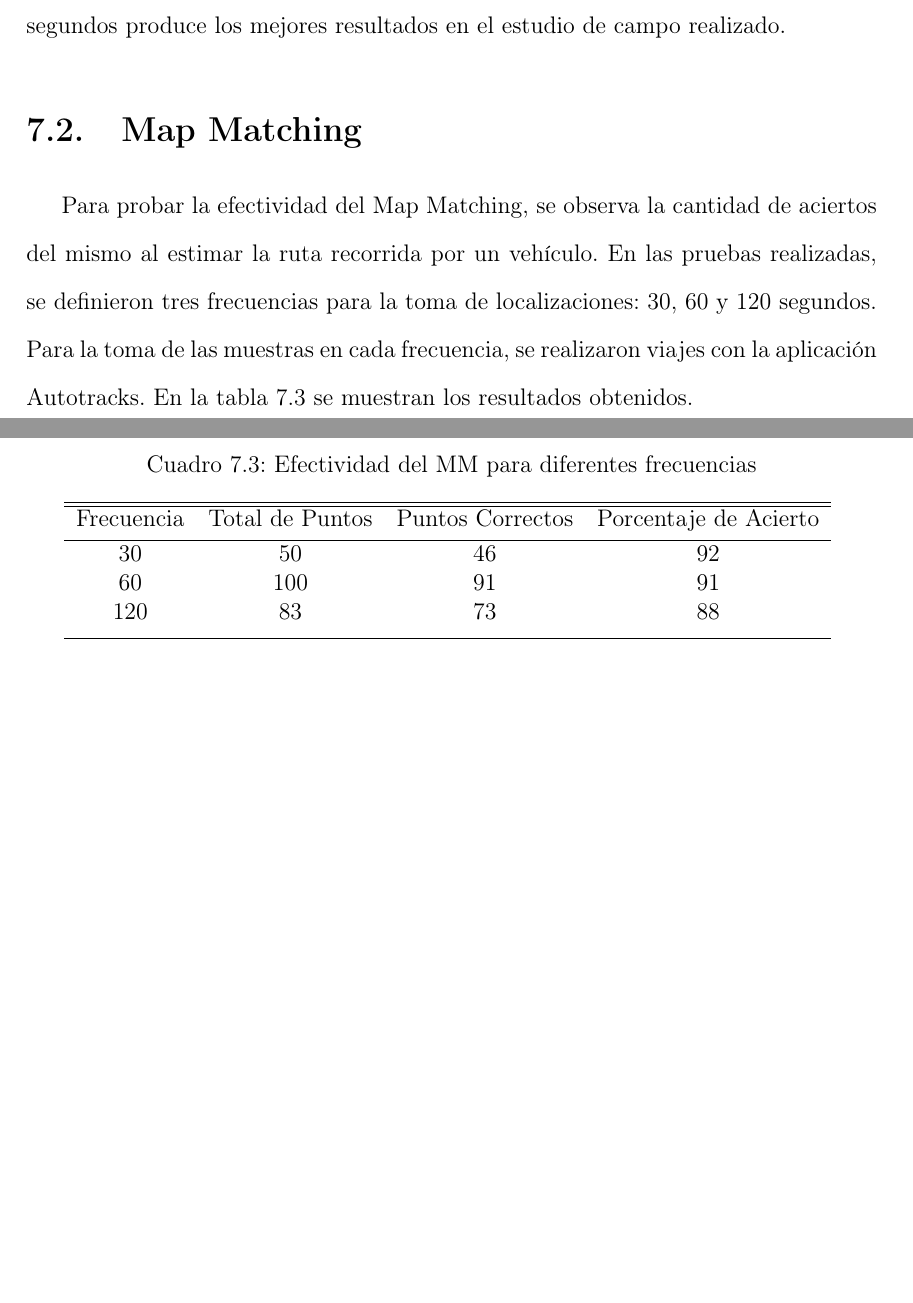
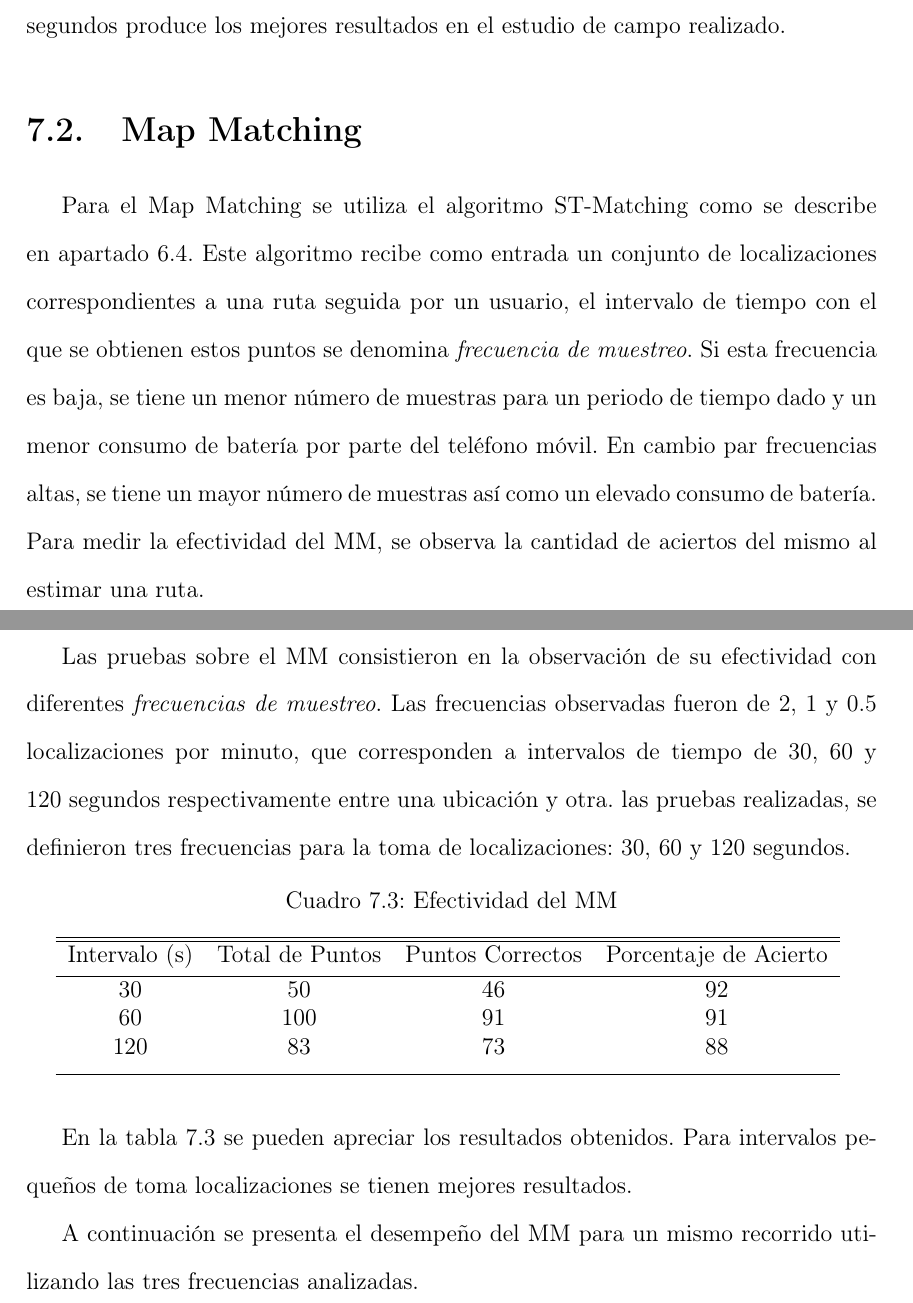
Before and after one commit to rubenlop88/autotracks-latex, a LaTeX thesis (tesis.tex, which reads capitulos/7/capitulo_7.tex): two parts of pages 71 and 72 of 78, joined at a grey line, cut so that both start at the same text, the shorter picture padded with empty space. Compiled offline with pdfLaTeX.

Commit message:
Pruebas de MM
Se agregaron algunos parrafos al apartado de pruebas de MM

```diff
--- a/capitulos/7/capitulo_7.tex
+++ b/capitulos/7/capitulo_7.tex
@@ -50,14 +50,16 @@ La \Cref{tab:prom_tiempo_efectivo_rastreo} muestra los valores para el porcentaj
 
 \section{Map Matching}
 
-Para probar la efectividad del Map Matching, se observa la cantidad de aciertos del mismo al estimar la ruta recorrida por un vehículo. En las pruebas realizadas, se definieron  tres frecuencias para la toma de localizaciones: 30, 60 y 120 segundos. Para la toma de las muestras en cada frecuencia, se realizaron viajes con la aplicación Autotracks. En la tabla \ref{table:map_matching} se muestran los resultados obtenidos.
+Para el Map Matching se utiliza el algoritmo ST-Matching como se describe en \cref{implementacion_mm}. Este algoritmo recibe como entrada un conjunto de localizaciones correspondientes a una ruta seguida por un usuario, el intervalo de tiempo con el que se obtienen estos puntos se denomina \emph{frecuencia de muestreo}. Si esta frecuencia es baja, se tiene un menor número de muestras para un periodo de tiempo dado y un menor consumo de batería por parte del teléfono móvil. En cambio par frecuencias altas, se tiene un mayor número de muestras así como un elevado consumo de batería. Para medir la efectividad del MM, se observa la cantidad de aciertos del mismo al estimar una ruta.
+
+Las pruebas sobre el MM consistieron en la observación de su efectividad con diferentes \emph{frecuencias de muestreo}. Las frecuencias observadas fueron de 2, 1 y 0.5 localizaciones por minuto, que corresponden a intervalos de tiempo de 30, 60 y 120 segundos respectivamente entre una ubicación y otra. las pruebas realizadas, se definieron  tres frecuencias para la toma de localizaciones: 30, 60 y 120 segundos.
 
 \begin{table}[ht]
-	\caption{Efectividad del MM para diferentes frecuencias}
+	\caption{Efectividad del MM}
 	\centering
 	\begin{tabular}{c c c c}
 		\hline\hline
-		Frecuencia & Total de Puntos & Puntos Correctos & Porcentaje de Acierto\\ [0.5ex]
+		Intervalo (s) & Total de Puntos & Puntos Correctos & Porcentaje de Acierto\\ [0.5ex]
 		\hline
 		30 & 50 & 46 & 92 \\
 		60 & 100 & 91 & 91 \\
@@ -66,3 +68,7 @@ Para probar la efectividad del Map Matching, se observa la cantidad de aciertos
 	\end{tabular}
 	\label{table:map_matching}
 \end{table}
+
+En la tabla \ref{table:map_matching} se pueden apreciar los resultados obtenidos. Para intervalos pequeños de toma localizaciones  se tienen mejores resultados.
+
+A continuación se presenta el desempeño del MM para un mismo recorrido utilizando las tres frecuencias analizadas.
```
Also changed, not shown: capitulos/7/capitulo_7.tex (2 more changed lines).
